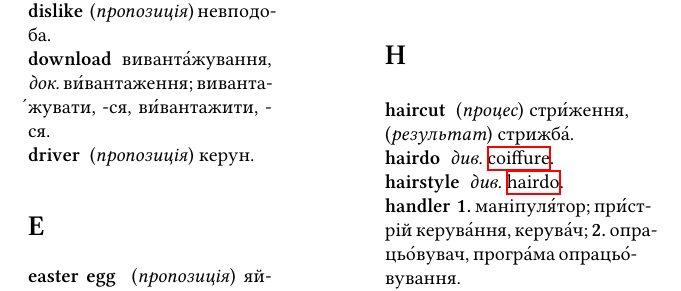
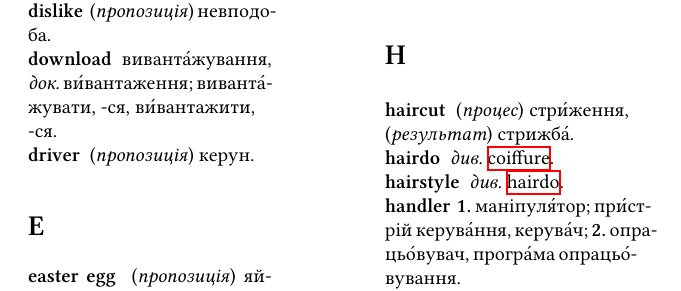
Before and after one commit to tellnobody1/dict, a LaTeX document (etou.tex): part of page 4 of 7, cut so that both start at the same text. Compiled offline with XeLaTeX.

Commit message:
виправлення переносів (#12)

```diff
--- a/etou.tex
+++ b/etou.tex
@@ -79,7 +79,7 @@
 \entry{device}{пристрі́й, при́лад}\\
 \entry{directory}{до́ві́дни́к, \textit{див.} \hyperlink{folder}{folder}}\\
 \entry{dislike}{(\textit{пропозиція}) невподоба}\\
-\entry{download}{виванта́жування, \textit{док.} ви́вантаження; виванта́жувати, -ся, ви́вантажити, -ся}\\
+\entry{download}{виванта́жування, \textit{док.} ви́вантаження; виванта́\-жувати, -ся, ви́вантажити,\\-ся}\\
 \entry{driver}{(\textit{пропозиція}) керун}
 
 \section{E}
```
Also changed, not shown: etou.pdf.
